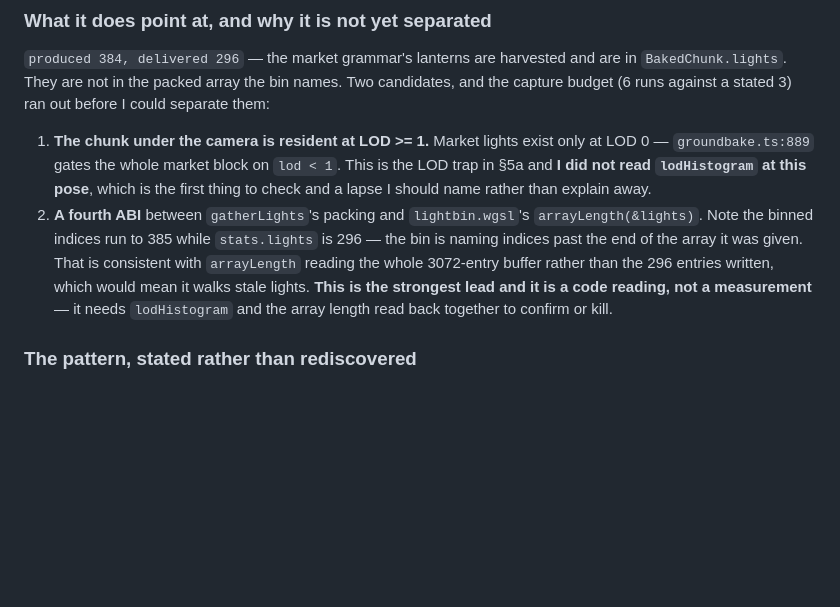
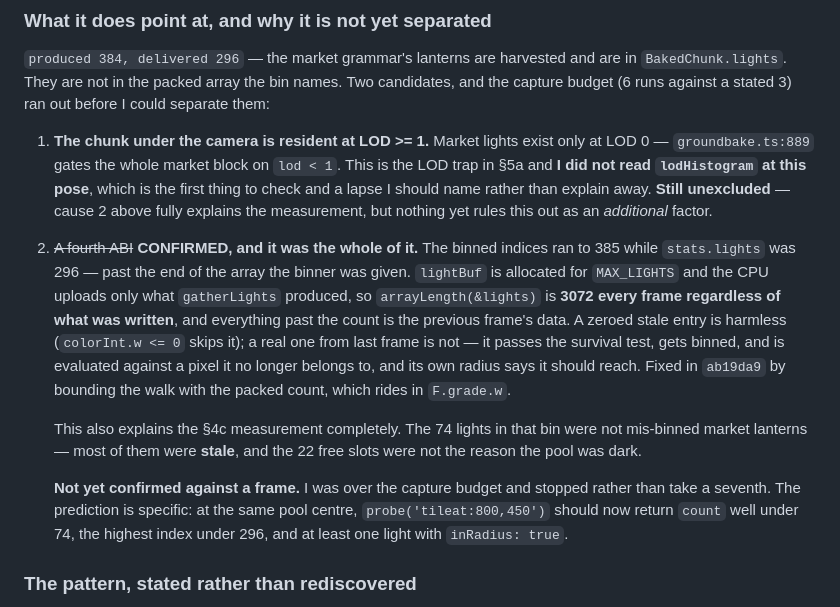
Before and after one commit to neko-ronin/syzygy, a Markdown page: docs/LIGHT_DELIVERY.md, the part around the change. Drawn GitHub-style; blank space fills up the shorter version.

Commit message:
docs: the fourth ABI is confirmed, and it was the whole of the 74-light bin
Closes the loop on 013074e's measurement. The binner walked arrayLength(&lights),
which is MAX_LIGHTS every frame because the buffer is allocated for the cap while
the CPU uploads only what it produced — so it was binning the previous frame's
leftovers. Stale lights are worse than empty ones: a zeroed entry is skipped by
colorInt.w, a real one is not, and it is then evaluated against a pixel it no
longer belongs to with a radius that says it should reach.

The 74 lights at the pool centre were therefore mostly stale, and the 22 free
MAX_PER_TILE slots were never the reason the pool was dark.

Recorded WITHOUT a confirming frame, because I was over budget: the fix is
committed with a falsifiable prediction rather than a measurement, and the LOD>=
1 candidate is explicitly still unexcluded rather than quietly dropped, since
cause 2 explains the bin but nothing rules out cause 1 also being true.

```diff
--- a/docs/LIGHT_DELIVERY.md
+++ b/docs/LIGHT_DELIVERY.md
@@ -225,15 +225,27 @@ could separate them:
    only at LOD 0 — `groundbake.ts:889` gates the whole market block on
    `lod < 1`. This is the LOD trap in §5a and **I did not read `lodHistogram` at
    this pose**, which is the first thing to check and a lapse I should name rather
-   than explain away.
-2. **A fourth ABI** between `gatherLights`'s packing and `lightbin.wgsl`'s
-   `arrayLength(&lights)`. Note the binned indices run to 385 while
-   `stats.lights` is 296 — the bin is naming indices past the end of the array it
-   was given. That is consistent with `arrayLength` reading the whole 3072-entry
-   buffer rather than the 296 entries written, which would mean it walks stale
-   lights. **This is the strongest lead and it is a code reading, not a
-   measurement** — it needs `lodHistogram` and the array length read back
-   together to confirm or kill.
+   than explain away. **Still unexcluded** — cause 2 above fully explains the
+   measurement, but nothing yet rules this out as an *additional* factor.
+2. ~~A fourth ABI~~ **CONFIRMED, and it was the whole of it.** The binned indices
+   ran to 385 while `stats.lights` was 296 — past the end of the array the binner
+   was given. `lightBuf` is allocated for `MAX_LIGHTS` and the CPU uploads only
+   what `gatherLights` produced, so `arrayLength(&lights)` is **3072 every frame
+   regardless of what was written**, and everything past the count is the previous
+   frame's data. A zeroed stale entry is harmless (`colorInt.w <= 0` skips it); a
+   real one from last frame is not — it passes the survival test, gets binned, and
+   is evaluated against a pixel it no longer belongs to, and its own radius says
+   it should reach. Fixed in `ab19da9` by bounding the walk with the packed count,
+   which rides in `F.grade.w`.
+
+   This also explains the §4c measurement completely. The 74 lights in that bin
+   were not mis-binned market lanterns — most of them were **stale**, and the 22
+   free slots were not the reason the pool was dark.
+
+   **Not yet confirmed against a frame.** I was over the capture budget and stopped
+   rather than take a seventh. The prediction is specific: at the same pool centre,
+   `probe('tileat:800,450')` should now return `count` well under 74, the highest
+   index under 296, and at least one light with `inRadius: true`.
 
 ### The pattern, stated rather than rediscovered
 
```
